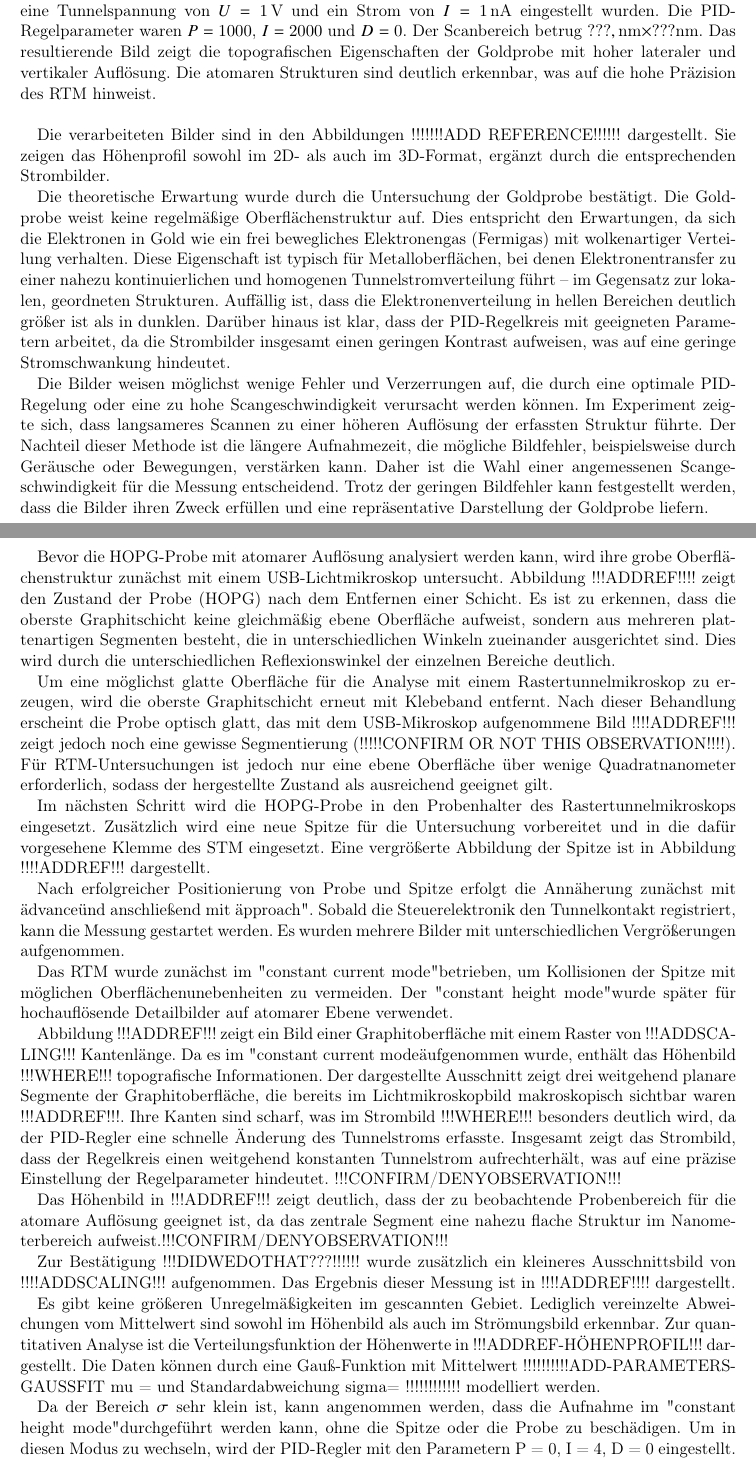
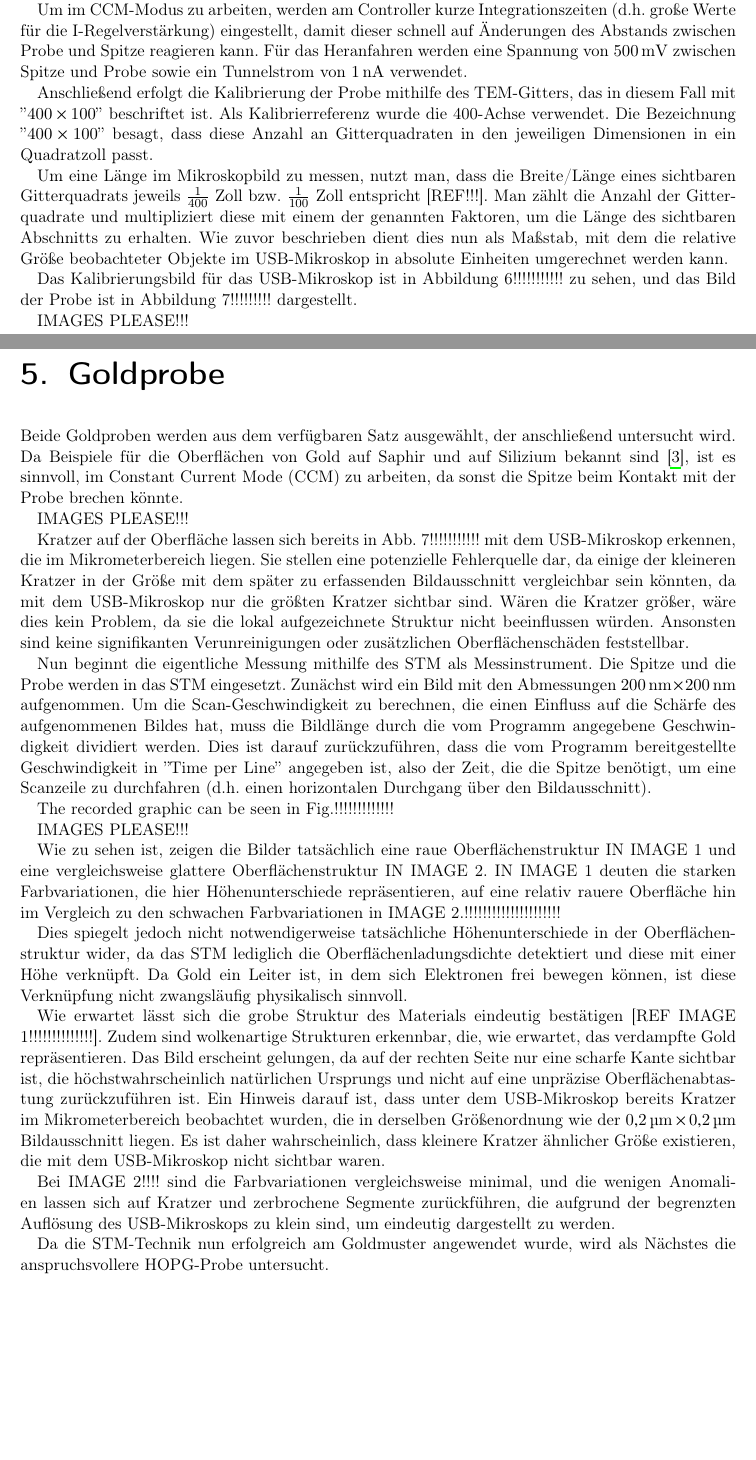
Before and after one commit to noemiruppert/p4_2025, a LaTeX document (v422/latex/main.tex, which reads v422/latex/Goldprobe.tex, v422/latex/Graphit.tex, v422/latex/Lichtmikroskop.tex): two parts of pages 7 and 8 of 16 before the commit and two parts of pages 6 and 7 of 15 after it, joined at a grey line, cut at the place of the change, the shorter picture padded with empty space. Compiled offline with pdfLaTeX.

Commit message:
sajdnsajdnasjkbndas

```diff
--- a/v422/latex/Goldprobe.tex
+++ b/v422/latex/Goldprobe.tex
@@ -7,15 +2,54 @@ Das rechte Bild zeigt einen vergrößerten Ausschnitt des linken Bildes. Zu beac
- ADD PICTURE!!!!!!!!!!!!!!!
+%Alle mit dem RTM aufgenommenen Bilder wurden mithilfe der frei verfügbaren Software „Gwyddion“ nachbearbeitet.
+%Die Software ermöglicht eine Vielzahl von Bildbearbeitungsfunktionen, darunter Rauschunterdrückung, Filterung und Kontrastanpassung. Diese Schritte sind entscheidend, um die Qualität der Bilder zu verbessern und die atomaren Strukturen klarer darzustellen.\\
+%Im ersten Versuchsteil wird eine Goldkugelprobe untersucht. Um die Leitfähigkeit von der Probe sicherzustellen, wurde Gold auf Silizium aufgedampft. Die Oberfläche wurde unter dem Mikroskop vergrößert (siehe Abbildung !!!!!!!ADD REFERENCE!!!!!!).
+%Das rechte Bild zeigt einen vergrößerten Ausschnitt des linken Bildes. Zu beachten ist, dass die verwendete Probe nicht völlig eben und kratzfrei ist. Für das Experiment stellt dies jedoch kein Problem dar, da genügend möglichst ebene und kratzfreie Bereiche vorhanden sind. Für diesen Teil des Experiments wurde die Spitze aus Abbildung !!!!!!!ADD REFERENCE!!!!!! verwendet.
 %\begin{figure}[H]
  %   \centering
   %  \includegraphics[width=0.8\textwidth]{}
    % \caption{Goldkugelprobe unter dem Mikroskop. Links: Gesamtansicht, rechts: vergrößerter Ausschnitt.}
    % \label{fig:goldprobe}
 %\end{figure}
-Die Messung wurde im constant current mode durchgeführt, wobei eine Tunnelspannung von $U = 1\,\text{V}$ und ein Strom von $I = 1\,\text{nA}$ eingestellt wurden. Die PID-Regelparameter waren $P = 1000$, $I = 2000$ und $D = 0$. Der Scanbereich betrug $???,\text{nm} \times ???\text{nm}$. Das resultierende Bild zeigt die topografischen Eigenschaften der Goldprobe mit hoher lateraler und vertikaler Auflösung. Die atomaren Strukturen sind deutlich erkennbar, was auf die hohe Präzision des RTM hinweist.\\
+%Die Messung wurde im constant current mode durchgeführt, wobei eine Tunnelspannung von $U = 1\,\text{V}$ und ein Strom von $I = 1\,\text{nA}$ eingestellt wurden. Die PID-Regelparameter waren $P = 1000$, $I = 2000$ und $D = 0$. Der Scanbereich betrug $???,\text{nm} \times ???\text{nm}$. Das resultierende Bild zeigt die topografischen Eigenschaften der Goldprobe mit hoher lateraler und vertikaler Auflösung. Die atomaren Strukturen sind deutlich erkennbar, was auf die hohe Präzision des RTM hinweist.\\
 
-Die verarbeiteten Bilder sind in den Abbildungen !!!!!!!ADD REFERENCE!!!!!! dargestellt. Sie zeigen das Höhenprofil sowohl im 2D- als auch im 3D-Format, ergänzt durch die entsprechenden Strombilder.
+%Die verarbeiteten Bilder sind in den Abbildungen !!!!!!!ADD REFERENCE!!!!!! dargestellt. Sie zeigen das Höhenprofil sowohl im 2D- als auch im 3D-Format, ergänzt durch die entsprechenden Strombilder.
 %add the pictures taken with the microscope on different scales
 
-Die theoretische Erwartung wurde durch die Untersuchung der Goldprobe bestätigt. Die Goldprobe weist keine regelmäßige Oberflächenstruktur auf. Dies entspricht den Erwartungen, da sich die Elektronen in Gold wie ein frei bewegliches Elektronengas (Fermigas) mit wolkenartiger Verteilung verhalten. Diese Eigenschaft ist typisch für Metalloberflächen, bei denen Elektronentransfer zu einer nahezu kontinuierlichen und homogenen Tunnelstromverteilung führt – im Gegensatz zur lokalen, geordneten Strukturen. Auffällig ist, dass die Elektronenverteilung in hellen Bereichen deutlich größer ist als in dunklen. Darüber hinaus ist klar, dass der PID-Regelkreis mit geeigneten Parametern arbeitet, da die Strombilder insgesamt einen geringen Kontrast aufweisen, was auf eine geringe Stromschwankung hindeutet. %verify this observation
+%Die theoretische Erwartung wurde durch die Untersuchung der Goldprobe bestätigt. Die Goldprobe weist keine regelmäßige Oberflächenstruktur auf. Dies entspricht den Erwartungen, da sich die Elektronen in Gold wie ein frei bewegliches Elektronengas (Fermigas) mit wolkenartiger Verteilung verhalten. Diese Eigenschaft ist typisch für Metalloberflächen, bei denen Elektronentransfer zu einer nahezu kontinuierlichen und homogenen Tunnelstromverteilung führt – im Gegensatz zur lokalen, geordneten Strukturen. Auffällig ist, dass die Elektronenverteilung in hellen Bereichen deutlich größer ist als in dunklen. Darüber hinaus ist klar, dass der PID-Regelkreis mit geeigneten Parametern arbeitet, da die Strombilder insgesamt einen geringen Kontrast aufweisen, was auf eine geringe Stromschwankung hindeutet. %verify this observation
 
-Die Bilder weisen möglichst wenige Fehler und Verzerrungen auf, die durch eine optimale PID-Regelung oder eine zu hohe Scangeschwindigkeit verursacht werden können. Im Experiment zeigte sich, dass langsameres Scannen zu einer höheren Auflösung der erfassten Struktur führte. Der Nachteil dieser Methode ist die längere Aufnahmezeit, die mögliche Bildfehler, beispielsweise durch Geräusche oder Bewegungen, verstärken kann. Daher ist die Wahl einer angemessenen Scangeschwindigkeit für die Messung entscheidend. Trotz der geringen Bildfehler kann festgestellt werden, dass die Bilder ihren Zweck erfüllen und eine repräsentative Darstellung der Goldprobe liefern.
+%Die Bilder weisen möglichst wenige Fehler und Verzerrungen auf, die durch eine optimale PID-Regelung oder eine zu hohe Scangeschwindigkeit verursacht werden können. Im Experiment zeigte sich, dass langsameres Scannen zu einer höheren Auflösung der erfassten Struktur führte. Der Nachteil dieser Methode ist die längere Aufnahmezeit, die mögliche Bildfehler, beispielsweise durch Geräusche oder Bewegungen, verstärken kann. Daher ist die Wahl einer angemessenen Scangeschwindigkeit für die Messung entscheidend. Trotz der geringen Bildfehler kann festgestellt werden, dass die Bilder ihren Zweck erfüllen und eine repräsentative Darstellung der Goldprobe liefern.
+
+
+Beide Goldproben werden aus dem verfügbaren Satz ausgewählt, der anschließend untersucht wird. Da Beispiele für die Oberflächen von Gold auf Saphir und auf Silizium bekannt sind \cite{praktikum}, ist es sinnvoll, im Constant Current Mode (CCM) zu arbeiten, da sonst die Spitze beim Kontakt mit der Probe brechen könnte.
+
+IMAGES PLEASE!!!
+
+Kratzer auf der Oberfläche lassen sich bereits in Abb. 7!!!!!!!!!!! mit dem USB-Mikroskop erkennen, die im Mikrometerbereich liegen.
+Sie stellen eine potenzielle Fehlerquelle dar, da einige der kleineren Kratzer in der Größe mit dem später zu erfassenden Bildausschnitt vergleichbar sein könnten, da mit dem USB-Mikroskop nur die größten Kratzer sichtbar sind.
+Wären die Kratzer größer, wäre dies kein Problem, da sie die lokal aufgezeichnete Struktur nicht beeinflussen würden. Ansonsten sind keine signifikanten Verunreinigungen oder zusätzlichen Oberflächenschäden feststellbar.
+
+Nun beginnt die eigentliche Messung mithilfe des STM als Messinstrument. Die Spitze und die Probe werden in das STM eingesetzt. Zunächst wird ein Bild mit den Abmessungen $\SI{200}{\nm} \times \SI{200}{\nm}$ aufgenommen.
+Um die Scan-Geschwindigkeit zu berechnen, die einen Einfluss auf die Schärfe des aufgenommenen Bildes hat, muss die Bildlänge durch die vom Programm angegebene Geschwindigkeit dividiert werden.
+Dies ist darauf zurückzuführen, dass die vom Programm bereitgestellte Geschwindigkeit in ''Time per Line'' angegeben ist, also der Zeit, die die Spitze benötigt, um eine Scanzeile zu durchfahren (d.h. einen horizontalen Durchgang über den Bildausschnitt).
+
+The recorded graphic can be seen in Fig.!!!!!!!!!!!!!
+
+IMAGES PLEASE!!!
+
+Wie zu sehen ist, zeigen die Bilder tatsächlich eine raue Oberflächenstruktur IN IMAGE 1 und eine vergleichsweise glattere Oberflächenstruktur IN IMAGE 2.
+IN IMAGE 1 deuten die starken Farbvariationen, die hier Höhenunterschiede repräsentieren, auf eine relativ rauere Oberfläche hin im Vergleich zu den schwachen Farbvariationen in IMAGE 2.!!!!!!!!!!!!!!!!!!!!!
+
+
+Dies spiegelt jedoch nicht notwendigerweise tatsächliche Höhenunterschiede in der Oberflächenstruktur wider, da das STM lediglich die Oberflächenladungsdichte detektiert und diese mit einer Höhe verknüpft.
+Da Gold ein Leiter ist, in dem sich Elektronen frei bewegen können, ist diese Verknüpfung nicht zwangsläufig physikalisch sinnvoll.
+
+Wie erwartet lässt sich die grobe Struktur des Materials eindeutig bestätigen [REF IMAGE 1!!!!!!!!!!!!!!].
+Zudem sind wolkenartige Strukturen erkennbar, die, wie erwartet, das verdampfte Gold repräsentieren.
+Das Bild erscheint gelungen, da auf der rechten Seite nur eine scharfe Kante sichtbar ist, die höchstwahrscheinlich natürlichen Ursprungs und nicht auf eine unpräzise Oberflächenabtastung zurückzuführen ist.
+Ein Hinweis darauf ist, dass unter dem USB-Mikroskop bereits Kratzer im Mikrometerbereich beobachtet wurden, die in derselben Größenordnung wie der $\SI{0.2}{\micro\metre} \times \SI{0.2}{\micro\metre}$ Bildausschnitt liegen.
+Es ist daher wahrscheinlich, dass kleinere Kratzer ähnlicher Größe existieren, die mit dem USB-Mikroskop nicht sichtbar waren.
+
+
+Bei IMAGE 2!!!! sind die Farbvariationen vergleichsweise minimal, und die wenigen Anomalien lassen sich auf Kratzer und zerbrochene Segmente zurückführen, die aufgrund der begrenzten Auflösung des USB-Mikroskops zu klein sind, um eindeutig dargestellt zu werden.
+
+
+Da die STM-Technik nun erfolgreich am Goldmuster angewendet wurde, wird als Nächstes die anspruchsvollere HOPG-Probe untersucht.
--- a/v422/latex/Graphit.tex
+++ b/v422/latex/Graphit.tex
@@ -1,21 +1,22 @@
-Bevor die HOPG-Probe mit atomarer Auflösung analysiert werden kann, wird ihre grobe Oberflächenstruktur zunächst mit einem USB-Lichtmikroskop untersucht. Abbildung !!!ADDREF!!!! zeigt den Zustand der Probe (HOPG) nach dem Entfernen einer Schicht. Es ist zu erkennen, dass die oberste Graphitschicht keine gleichmäßig ebene Oberfläche aufweist, sondern aus mehreren plattenartigen Segmenten besteht, die in unterschiedlichen Winkeln zueinander ausgerichtet sind. Dies wird durch die unterschiedlichen Reflexionswinkel der einzelnen Bereiche deutlich.
+\chapter{HOPG-Probe}
+%Bevor die HOPG-Probe mit atomarer Auflösung analysiert werden kann, wird ihre grobe Oberflächenstruktur zunächst mit einem USB-Lichtmikroskop untersucht. Abbildung !!!ADDREF!!!! zeigt den Zustand der Probe (HOPG) nach dem Entfernen einer Schicht. Es ist zu erkennen, dass die oberste Graphitschicht keine gleichmäßig ebene Oberfläche aufweist, sondern aus mehreren plattenartigen Segmenten besteht, die in unterschiedlichen Winkeln zueinander ausgerichtet sind. Dies wird durch die unterschiedlichen Reflexionswinkel der einzelnen Bereiche deutlich.
 
-Um eine möglichst glatte Oberfläche für die Analyse mit einem Rastertunnelmikroskop zu erzeugen, wird die oberste Graphitschicht erneut mit Klebeband entfernt. Nach dieser Behandlung erscheint die Probe optisch glatt, das mit dem USB-Mikroskop aufgenommene Bild !!!!ADDREF!!! zeigt jedoch noch eine gewisse Segmentierung (!!!!!CONFIRM OR NOT THIS OBSERVATION!!!!). Für RTM-Untersuchungen ist jedoch nur eine ebene Oberfläche über wenige Quadratnanometer erforderlich, sodass der hergestellte Zustand als ausreichend geeignet gilt.
+%Um eine möglichst glatte Oberfläche für die Analyse mit einem Rastertunnelmikroskop zu erzeugen, wird die oberste Graphitschicht erneut mit Klebeband entfernt. Nach dieser Behandlung erscheint die Probe optisch glatt, das mit dem USB-Mikroskop aufgenommene Bild !!!!ADDREF!!! zeigt jedoch noch eine gewisse Segmentierung (!!!!!CONFIRM OR NOT THIS OBSERVATION!!!!). Für RTM-Untersuchungen ist jedoch nur eine ebene Oberfläche über wenige Quadratnanometer erforderlich, sodass der hergestellte Zustand als ausreichend geeignet gilt.
 
-Im nächsten Schritt wird die HOPG-Probe in den Probenhalter des Rastertunnelmikroskops eingesetzt. Zusätzlich wird eine neue Spitze für die Untersuchung vorbereitet und in die dafür vorgesehene Klemme des STM eingesetzt. Eine vergrößerte Abbildung der Spitze ist in Abbildung !!!!ADDREF!!! dargestellt.
+%Im nächsten Schritt wird die HOPG-Probe in den Probenhalter des Rastertunnelmikroskops eingesetzt. Zusätzlich wird eine neue Spitze für die Untersuchung vorbereitet und in die dafür vorgesehene Klemme des STM eingesetzt. Eine vergrößerte Abbildung der Spitze ist in Abbildung !!!!ADDREF!!! dargestellt.
 
 
-Nach erfolgreicher Positionierung von Probe und Spitze erfolgt die Annäherung zunächst mit "advance" und anschließend mit "approach". Sobald die Steuerelektronik den Tunnelkontakt registriert, kann die Messung gestartet werden. Es wurden mehrere Bilder mit unterschiedlichen Vergrößerungen aufgenommen.
+%Nach erfolgreicher Positionierung von Probe und Spitze erfolgt die Annäherung zunächst mit "advance" und anschließend mit "approach". Sobald die Steuerelektronik den Tunnelkontakt registriert, kann die Messung gestartet werden. Es wurden mehrere Bilder mit unterschiedlichen Vergrößerungen aufgenommen.
 
-Das RTM wurde zunächst im "constant current mode" betrieben, um Kollisionen der Spitze mit möglichen Oberflächenunebenheiten zu vermeiden. Der "constant height mode" wurde später für hochauflösende Detailbilder auf atomarer Ebene verwendet.
+%Das RTM wurde zunächst im "constant current mode" betrieben, um Kollisionen der Spitze mit möglichen Oberflächenunebenheiten zu vermeiden. Der "constant height mode" wurde später für hochauflösende Detailbilder auf atomarer Ebene verwendet.
 
-Abbildung !!!ADDREF!!! zeigt ein Bild einer Graphitoberfläche mit einem Raster von !!!ADDSCALING!!! Kantenlänge. Da es im "constant current mode" aufgenommen wurde, enthält das Höhenbild !!!WHERE!!! topografische Informationen. Der dargestellte Ausschnitt zeigt drei weitgehend planare Segmente der Graphitoberfläche, die bereits im Lichtmikroskopbild makroskopisch sichtbar waren !!!ADDREF!!!. Ihre Kanten sind scharf, was im Strombild !!!WHERE!!! besonders deutlich wird, da der PID-Regler eine schnelle Änderung des Tunnelstroms erfasste. Insgesamt zeigt das Strombild, dass der Regelkreis einen weitgehend konstanten Tunnelstrom aufrechterhält, was auf eine präzise Einstellung der Regelparameter hindeutet. !!!CONFIRM/DENYOBSERVATION!!!
+%Abbildung !!!ADDREF!!! zeigt ein Bild einer Graphitoberfläche mit einem Raster von !!!ADDSCALING!!! Kantenlänge. Da es im "constant current mode" aufgenommen wurde, enthält das Höhenbild !!!WHERE!!! topografische Informationen. Der dargestellte Ausschnitt zeigt drei weitgehend planare Segmente der Graphitoberfläche, die bereits im Lichtmikroskopbild makroskopisch sichtbar waren !!!ADDREF!!!. Ihre Kanten sind scharf, was im Strombild !!!WHERE!!! besonders deutlich wird, da der PID-Regler eine schnelle Änderung des Tunnelstroms erfasste. Insgesamt zeigt das Strombild, dass der Regelkreis einen weitgehend konstanten Tunnelstrom aufrechterhält, was auf eine präzise Einstellung der Regelparameter hindeutet. !!!CONFIRM/DENYOBSERVATION!!!
 
-Das Höhenbild in !!!ADDREF!!! zeigt deutlich, dass der zu beobachtende Probenbereich für die atomare Auflösung geeignet ist, da das zentrale Segment eine nahezu flache Struktur im Nanometerbereich aufweist.!!!CONFIRM/DENYOBSERVATION!!!
+%Das Höhenbild in !!!ADDREF!!! zeigt deutlich, dass der zu beobachtende Probenbereich für die atomare Auflösung geeignet ist, da das zentrale Segment eine nahezu flache Struktur im Nanometerbereich aufweist.!!!CONFIRM/DENYOBSERVATION!!!
 
-Zur Bestätigung !!!DIDWEDOTHAT???!!!!!! wurde zusätzlich ein kleineres Ausschnittsbild von !!!!ADDSCALING!!! aufgenommen. Das Ergebnis dieser Messung ist in !!!!ADDREF!!!! dargestellt.
+%Zur Bestätigung !!!DIDWEDOTHAT???!!!!!! wurde zusätzlich ein kleineres Ausschnittsbild von !!!!ADDSCALING!!! aufgenommen. Das Ergebnis dieser Messung ist in !!!!ADDREF!!!! dargestellt.
 
-Es gibt keine größeren Unregelmäßigkeiten im gescannten Gebiet. Lediglich vereinzelte Abweichungen vom Mittelwert sind sowohl im Höhenbild als auch im Strömungsbild erkennbar. Zur quantitativen Analyse ist die Verteilungsfunktion der Höhenwerte in !!!ADDREF-HÖHENPROFIL!!! dargestellt. Die Daten können durch eine Gauß-Funktion mit Mittelwert !!!!!!!!!!ADD-PARAMETERS-GAUSSFIT mu =  und Standardabweichung sigma= !!!!!!!!!!!! modelliert werden.
+%Es gibt keine größeren Unregelmäßigkeiten im gescannten Gebiet. Lediglich vereinzelte Abweichungen vom Mittelwert sind sowohl im Höhenbild als auch im Strömungsbild erkennbar. Zur quantitativen Analyse ist die Verteilungsfunktion der Höhenwerte in !!!ADDREF-HÖHENPROFIL!!! dargestellt. Die Daten können durch eine Gauß-Funktion mit Mittelwert !!!!!!!!!!ADD-PARAMETERS-GAUSSFIT mu =  und Standardabweichung sigma= !!!!!!!!!!!! modelliert werden.
 
-Da der Bereich \( \sigma \) sehr klein ist, kann angenommen werden, dass die Aufnahme im "constant height mode" durchgeführt werden kann, ohne die Spitze oder die Probe zu beschädigen. Um in diesen Modus zu wechseln, wird der PID-Regler mit den Parametern P = 0, I = 4, D = 0 eingestellt.
+%Da der Bereich \( \sigma \) sehr klein ist, kann angenommen werden, dass die Aufnahme im "constant height mode" durchgeführt werden kann, ohne die Spitze oder die Probe zu beschädigen. Um in diesen Modus zu wechseln, wird der PID-Regler mit den Parametern P = 0, I = 4, D = 0 eingestellt.
 
--- a/v422/latex/Lichtmikroskop.tex
+++ b/v422/latex/Lichtmikroskop.tex
@@ -12,0 +20,11 @@ Diese Informationen können zur Kalibrierung der Bilder des USB-Mikroskops verwe
+Diese Dampfabscheidung ist erforderlich, da die Probe sonst nicht leitfähig wäre.
+
+Um im CCM-Modus zu arbeiten, werden am Controller kurze Integrationszeiten (d.h. große Werte für die I-Regelverstärkung) eingestellt, damit dieser schnell auf Änderungen des Abstands zwischen Probe und Spitze reagieren kann. Für das Heranfahren werden eine Spannung von \SI{500}{\mV} zwischen Spitze und Probe sowie ein Tunnelstrom von \SI{1}{\nA} verwendet.
+
+Anschließend erfolgt die Kalibrierung der Probe mithilfe des TEM-Gitters, das in diesem Fall mit ''$400 \times 100$'' beschriftet ist. Als Kalibrierreferenz wurde die 400-Achse verwendet. Die Bezeichnung ''$400 \times 100$'' besagt, dass diese Anzahl an Gitterquadraten in den jeweiligen Dimensionen in ein Quadratzoll passt.
+
+Um eine Länge im Mikroskopbild zu messen, nutzt man, dass die Breite/Länge eines sichtbaren Gitterquadrats jeweils $\frac{1}{400}$ Zoll bzw. $\frac{1}{100}$ Zoll entspricht [REF!!!]. Man zählt die Anzahl der Gitterquadrate und multipliziert diese mit einem der genannten Faktoren, um die Länge des sichtbaren Abschnitts zu erhalten. Wie zuvor beschrieben dient dies nun als Maßstab, mit dem die relative Größe beobachteter Objekte im USB-Mikroskop in absolute Einheiten umgerechnet werden kann.
+
+Das Kalibrierungsbild für das USB-Mikroskop ist in Abbildung 6!!!!!!!!!!! zu sehen, und das Bild der Probe ist in Abbildung 7!!!!!!!!! dargestellt.
+
+IMAGES PLEASE!!!
--- a/v422/latex/config.tex
+++ b/v422/latex/config.tex
@@ -53,6 +53,10 @@
 \DeclareSIUnit\barn{b}
 \DeclareSIUnit\nm{\nano\metre}
 \DeclareSIUnit\mm{\milli\metre}
+\DeclareSIUnit\um{\micro\metre}
+\DeclareSIUnit\cm{\centi\metre}
+\DeclareSIUnit\m{\metre}
+\DeclareSIUnit\km{\kilo\metre}
 % ===========================================================
 
 % TikZ
```
Also changed, not shown: v422/latex/Fazit.tex (+2 -2 lines), v422/latex/Goldprobe.tex (5 more changed lines), v422/latex/Graphit.tex (4 more changed lines), v422/latex/Lichtmikroskop.tex (25 more changed lines).
